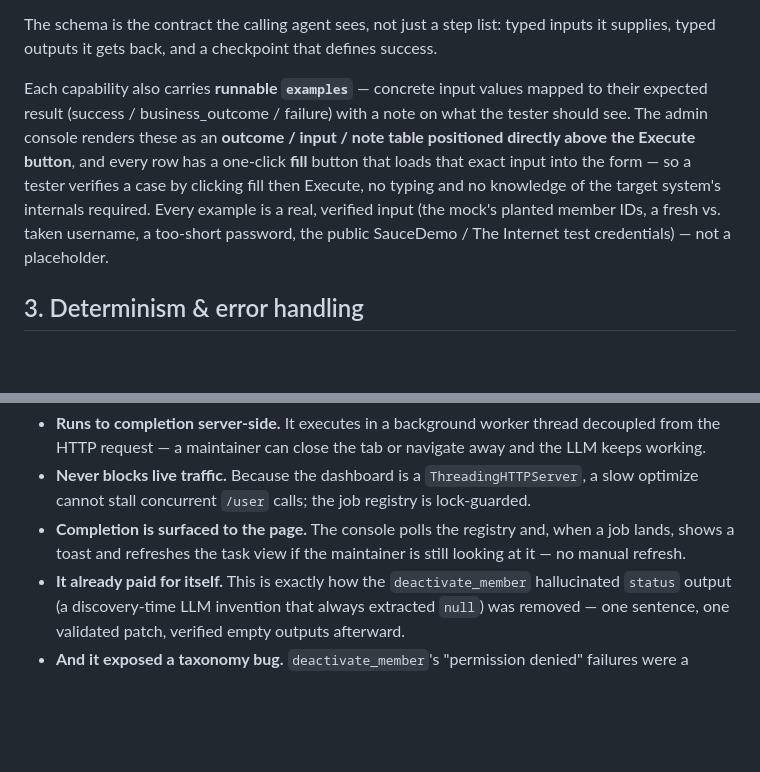
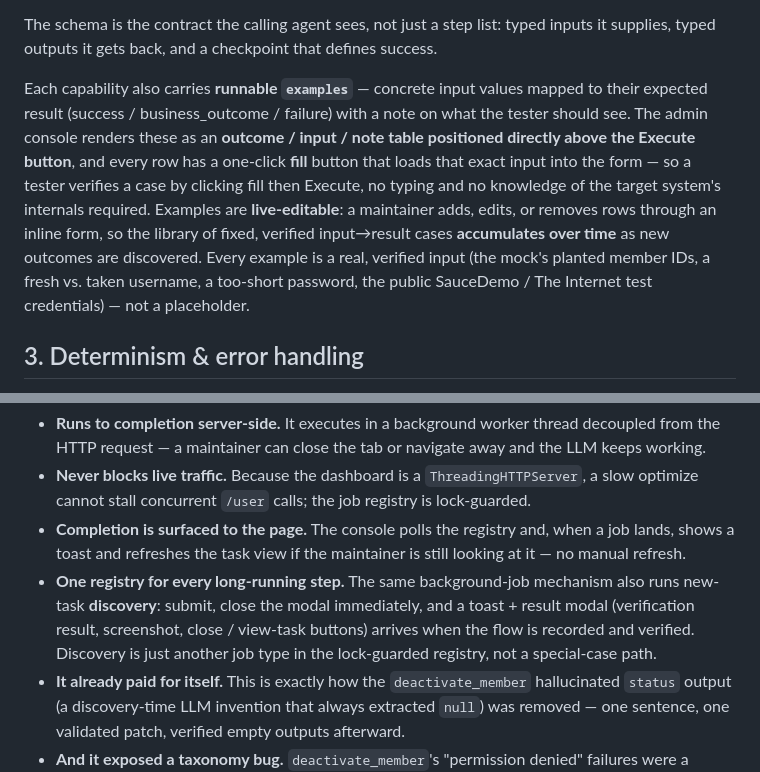
Before and after one commit to liudaxingtx/computer-use-automation, a Markdown page: REPORT.md, 2 parts joined by grey strips. Drawn GitHub-style; blank space fills up the shorter version.

Commit message:
REPORT: editable examples + unified background-job registry for discovery

```diff
--- a/REPORT.md
+++ b/REPORT.md
@@ -65,7 +65,7 @@ Six principles govern it:
 
 The schema is the contract the calling agent sees, not just a step list: typed inputs it supplies, typed outputs it gets back, and a checkpoint that defines success.
 
-Each capability also carries **runnable `examples`** — concrete input values mapped to their expected result (success / business_outcome / failure) with a note on what the tester should see. The admin console renders these as an **outcome / input / note table positioned directly above the Execute button**, and every row has a one-click **fill** button that loads that exact input into the form — so a tester verifies a case by clicking fill then Execute, no typing and no knowledge of the target system's internals required. Every example is a real, verified input (the mock's planted member IDs, a fresh vs. taken username, a too-short password, the public SauceDemo / The Internet test credentials) — not a placeholder.
+Each capability also carries **runnable `examples`** — concrete input values mapped to their expected result (success / business_outcome / failure) with a note on what the tester should see. The admin console renders these as an **outcome / input / note table positioned directly above the Execute button**, and every row has a one-click **fill** button that loads that exact input into the form — so a tester verifies a case by clicking fill then Execute, no typing and no knowledge of the target system's internals required. Examples are **live-editable**: a maintainer adds, edits, or removes rows through an inline form, so the library of fixed, verified input→result cases **accumulates over time** as new outcomes are discovered. Every example is a real, verified input (the mock's planted member IDs, a fresh vs. taken username, a too-short password, the public SauceDemo / The Internet test credentials) — not a placeholder.
 
 ## 3. Determinism & error handling
 
@@ -103,6 +103,7 @@ Optimize is a **long-hold background job**:
 - **Runs to completion server-side.** It executes in a background worker thread decoupled from the HTTP request — a maintainer can close the tab or navigate away and the LLM keeps working.
 - **Never blocks live traffic.** Because the dashboard is a `ThreadingHTTPServer`, a slow optimize cannot stall concurrent `/user` calls; the job registry is lock-guarded.
 - **Completion is surfaced to the page.** The console polls the registry and, when a job lands, shows a toast and refreshes the task view if the maintainer is still looking at it — no manual refresh.
+- **One registry for every long-running step.** The same background-job mechanism also runs new-task **discovery**: submit, close the modal immediately, and a toast + result modal (verification result, screenshot, close / view-task buttons) arrives when the flow is recorded and verified. Discovery is just another job type in the lock-guarded registry, not a special-case path.
 - **It already paid for itself.** This is exactly how the `deactivate_member` hallucinated `status` output (a discovery-time LLM invention that always extracted `null`) was removed — one sentence, one validated patch, verified empty outputs afterward.
 - **And it exposed a taxonomy bug.** `deactivate_member`'s "permission denied" failures were a *classification* error, not a system error: `ACCESS DENIED` (a restricted member can't be deactivated) had been recorded as a `failure_pattern` instead of a `business_outcome`, so a correctly-behaving task looked broken. Moving it (and `register_operator`'s `INVALID PASSWORD` / `INVALID INPUT`) to `business_outcomes` drove the recorded failure rate to zero.
 
```
